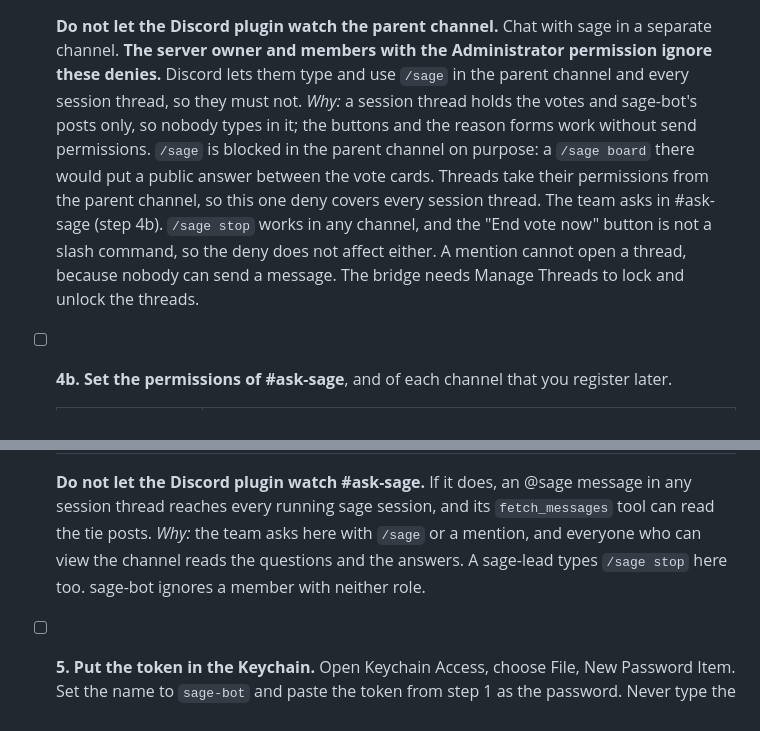
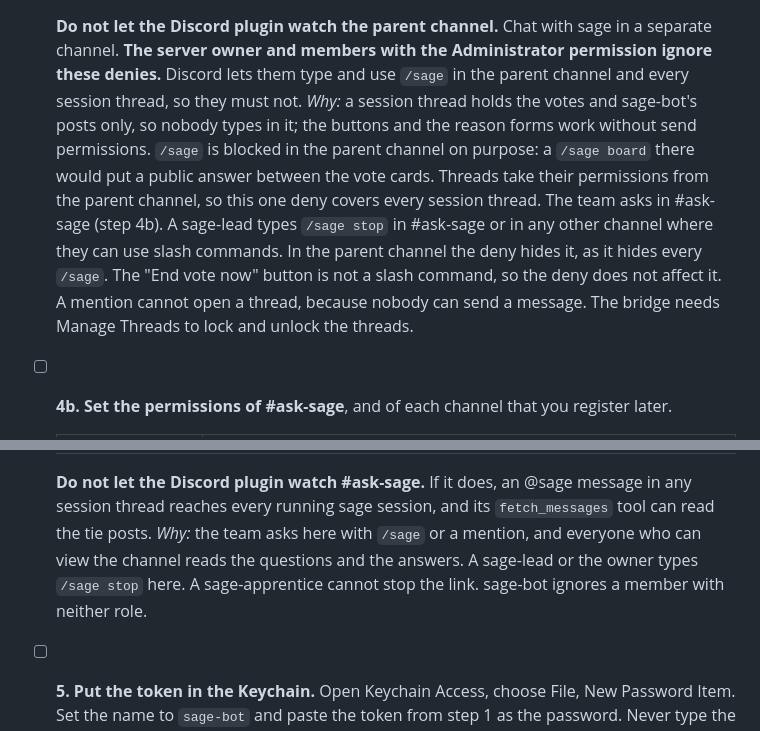
Before and after one commit to erickb336/sage-bot, a Markdown page: docs/setup.md, 2 parts joined by grey strips. GitHub-like rendering.

Commit message:
Fix setup 4a: /sage stop is hidden in the parent channel
Co-Authored-By: Claude Sonnet 5.5 <noreply@anthropic.com>

```diff
--- a/docs/setup.md
+++ b/docs/setup.md
@@ -36,7 +36,7 @@ The owner does each step by hand. sage-bot changes no settings file, and it neve
 
   **Do not let the Discord plugin watch the parent channel.** Chat with sage in a separate channel.
   **The server owner and members with the Administrator permission ignore these denies.** Discord lets them type and use `/sage` in the parent channel and every session thread, so they must not.
-  *Why:* a session thread holds the votes and sage-bot's posts only, so nobody types in it; the buttons and the reason forms work without send permissions. `/sage` is blocked in the parent channel on purpose: a `/sage board` there would put a public answer between the vote cards. Threads take their permissions from the parent channel, so this one deny covers every session thread. The team asks in #ask-sage (step 4b). `/sage stop` works in any channel, and the "End vote now" button is not a slash command, so the deny does not affect either. A mention cannot open a thread, because nobody can send a message. The bridge needs Manage Threads to lock and unlock the threads.
+  *Why:* a session thread holds the votes and sage-bot's posts only, so nobody types in it; the buttons and the reason forms work without send permissions. `/sage` is blocked in the parent channel on purpose: a `/sage board` there would put a public answer between the vote cards. Threads take their permissions from the parent channel, so this one deny covers every session thread. The team asks in #ask-sage (step 4b). A sage-lead types `/sage stop` in #ask-sage or in any other channel where they can use slash commands. In the parent channel the deny hides it, as it hides every `/sage`. The "End vote now" button is not a slash command, so the deny does not affect it. A mention cannot open a thread, because nobody can send a message. The bridge needs Manage Threads to lock and unlock the threads.
 - [ ] **4b. Set the permissions of #ask-sage**, and of each channel that you register later.
 
   | Who | Permissions in #ask-sage |
@@ -46,7 +46,7 @@ The owner does each step by hand. sage-bot changes no settings file, and it neve
   | The sage-bot app | Allow View Channel, Send Messages, Read Message History, Create Public Threads, Send Messages in Threads, Manage Threads, Embed Links and Attach Files. The bridge checks the first seven at each start and logs each one that is missing. |
 
   **Do not let the Discord plugin watch #ask-sage.** If it does, an @sage message in any session thread reaches every running sage session, and its `fetch_messages` tool can read the tie posts.
-  *Why:* the team asks here with `/sage` or a mention, and everyone who can view the channel reads the questions and the answers. A sage-lead types `/sage stop` here too. sage-bot ignores a member with neither role.
+  *Why:* the team asks here with `/sage` or a mention, and everyone who can view the channel reads the questions and the answers. A sage-lead or the owner types `/sage stop` here. A sage-apprentice cannot stop the link. sage-bot ignores a member with neither role.
 - [ ] **5. Put the token in the Keychain.** Open Keychain Access, choose File, New Password Item. Set the name to `sage-bot` and paste the token from step 1 as the password. Never type the token in a shell.
   *Why:* the shell history keeps what you type. The bridge reads the item at start and never writes the token to a file or a log.
 - [ ] **6. Add the hook lines.** Put these lines in `.claude/settings.local.json` in the folder you set as `project` in step 3, and in the folder of each other project in `projects`. Use the absolute path of your sage-bot folder.
```
